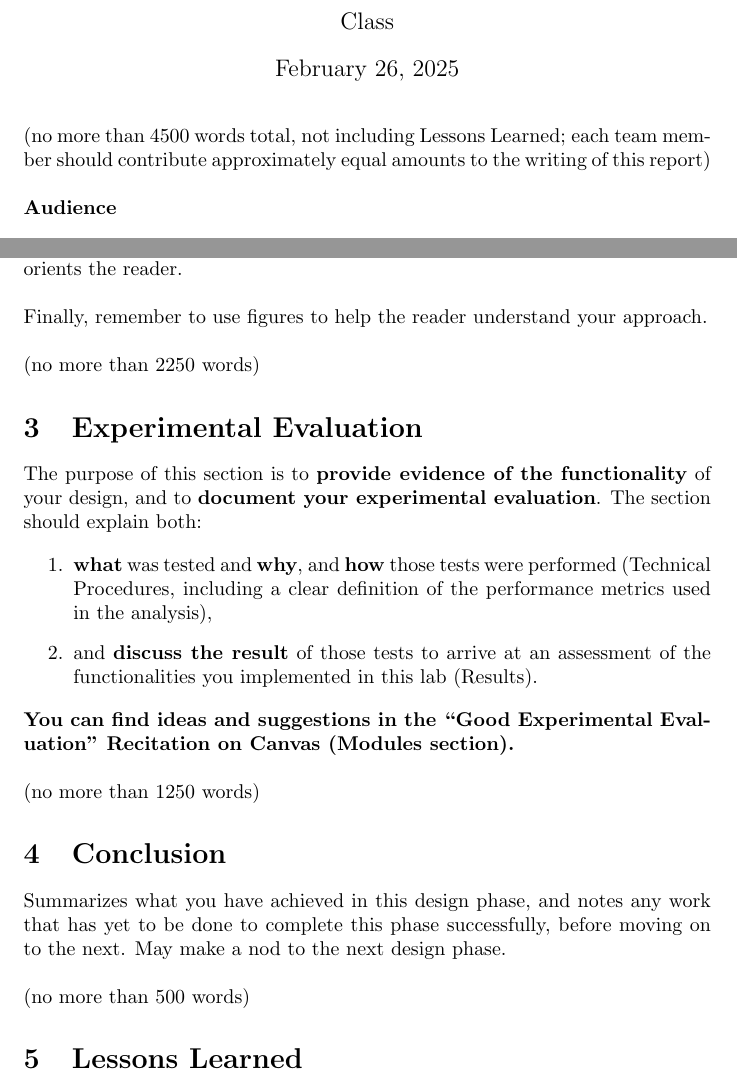
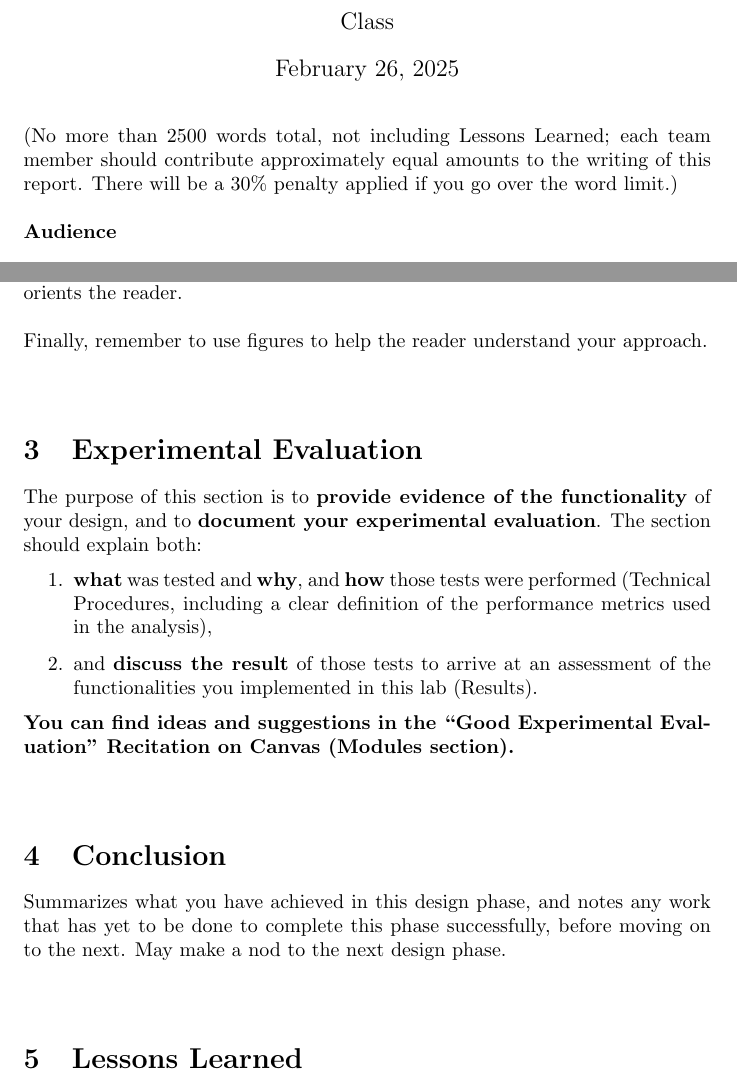
Before and after one commit to mit-rss/website2022, a LaTeX document (latex_report/latex_report.tex): two parts of pages 1 and 3 of 5, joined at a grey line, cut so that both start at the same text. Compiled offline with pdfLaTeX.

Commit message:
Update latex_report.tex

```diff
--- a/latex_report/latex_report.tex
+++ b/latex_report/latex_report.tex
@@ -28,7 +28,7 @@
 
 \maketitle
 
-(no more than 4500 words total, not including Lessons Learned; each team member should contribute approximately equal amounts to the writing of this report)\\
+(No more than 2500 words total, not including Lessons Learned; each team member should contribute approximately equal amounts to the writing of this report. There will be a $30 \%$ penalty applied if you go over the word limit.)\\
 
 \textbf{Audience}\\\\
 RSS faculty and staff, hypothetical managers, and professionals in the field (including your potential employers).\\
@@ -65,7 +64,6 @@ Introduces required mathematical symbols and reports key mathematical relations
 In addition to reporting on the \textbf{technical solution} you devised in response to the technical problem posted in this lab, this section explains the \textbf{how} of your approach, and should \textbf{justify} your team’s design choices and the rationale behind any tradeoffs. (Why these and not other choices?)\\\\
 Any subsection must be numbered and start with a high-level overview that orients the reader.\\\\
 Finally, remember to use figures to help the reader understand your approach.\\\\
-(no more than 2250 words)
 
 \section{Experimental Evaluation}
 The purpose of this section is to \textbf{provide evidence of the functionality} of your design, and to \textbf{document your experimental evaluation}. The section should explain both:
@@ -80,11 +78,9 @@ and \textbf{discuss the result} of those tests to arrive at an assessment of the
 \end{enumerate}
 
 \textbf{You can find ideas and suggestions in the “Good Experimental Evaluation” Recitation on Canvas (Modules section).}\\\\
-(no more than 1250 words)
 
 \section{Conclusion}
 Summarizes what you have achieved in this design phase, and notes any work that has yet to be done to complete this phase successfully, before moving on to the next. May make a nod to the next design phase.\\\\
-(no more than 500 words)
 
 \section{Lessons Learned}
 Presents individually authored self-reflections on technical, communication, and collaboration lessons you have learned in the course of this lab.
```
Also changed, not shown: latex_report/latex_report.tex (1 more changed lines).
